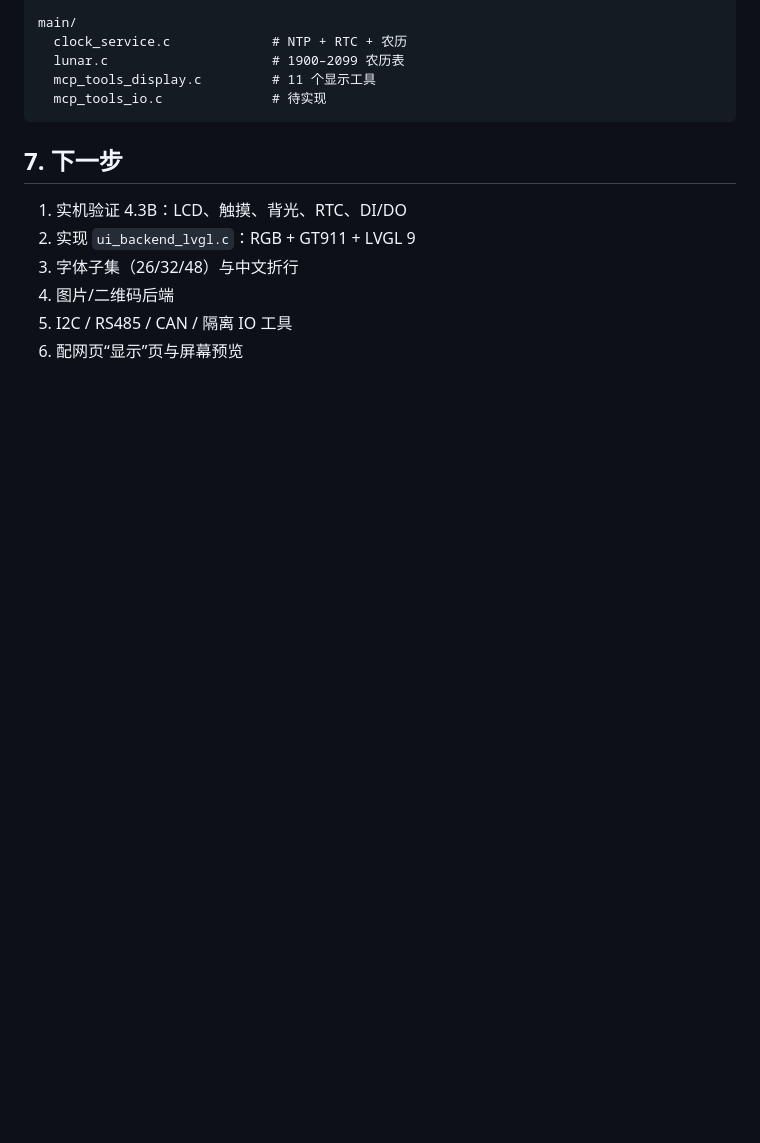
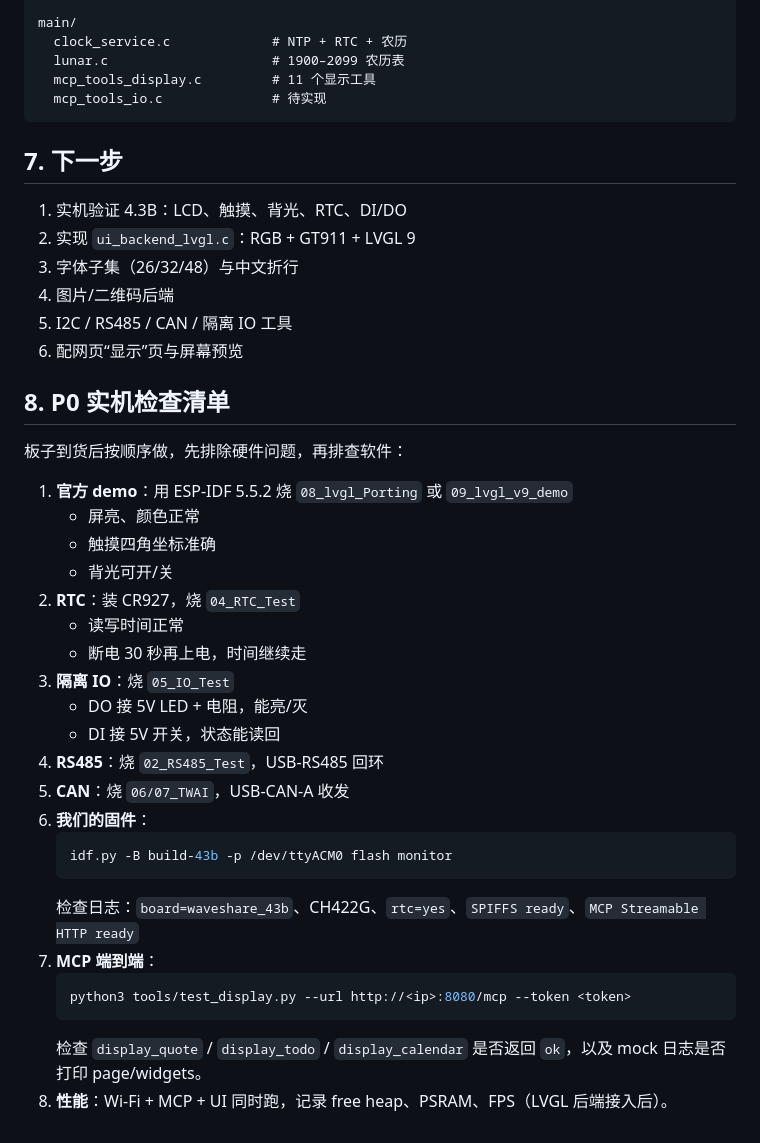
Before and after one commit to AdolphNB/esp32_mcp, a Markdown page: docs/DISPLAY.md, the part around the change. Rendered like a GitHub page; blank space fills up the shorter version.

Commit message:
docs(display): add P0 bring-up checklist

````diff
--- a/docs/DISPLAY.md
+++ b/docs/DISPLAY.md
@@ -273,3 +273,31 @@ main/
 4. 图片/二维码后端
 5. I2C / RS485 / CAN / 隔离 IO 工具
 6. 配网页“显示”页与屏幕预览
+
+## 8. P0 实机检查清单
+
+板子到货后按顺序做，先排除硬件问题，再排查软件：
+
+1. **官方 demo**：用 ESP-IDF 5.5.2 烧 `08_lvgl_Porting` 或 `09_lvgl_v9_demo`
+   - 屏亮、颜色正常
+   - 触摸四角坐标准确
+   - 背光可开/关
+2. **RTC**：装 CR927，烧 `04_RTC_Test`
+   - 读写时间正常
+   - 断电 30 秒再上电，时间继续走
+3. **隔离 IO**：烧 `05_IO_Test`
+   - DO 接 5V LED + 电阻，能亮/灭
+   - DI 接 5V 开关，状态能读回
+4. **RS485**：烧 `02_RS485_Test`，USB-RS485 回环
+5. **CAN**：烧 `06/07_TWAI`，USB-CAN-A 收发
+6. **我们的固件**：
+   ```bash
+   idf.py -B build-43b -p /dev/ttyACM0 flash monitor
+   ```
+   检查日志：`board=waveshare_43b`、CH422G、`rtc=yes`、`SPIFFS ready`、`MCP Streamable HTTP ready`
+7. **MCP 端到端**：
+   ```bash
+   python3 tools/test_display.py --url http://<ip>:8080/mcp --token <token>
+   ```
+   检查 `display_quote` / `display_todo` / `display_calendar` 是否返回 `ok`，以及 mock 日志是否打印 page/widgets。
+8. **性能**：Wi-Fi + MCP + UI 同时跑，记录 free heap、PSRAM、FPS（LVGL 后端接入后）。
````
